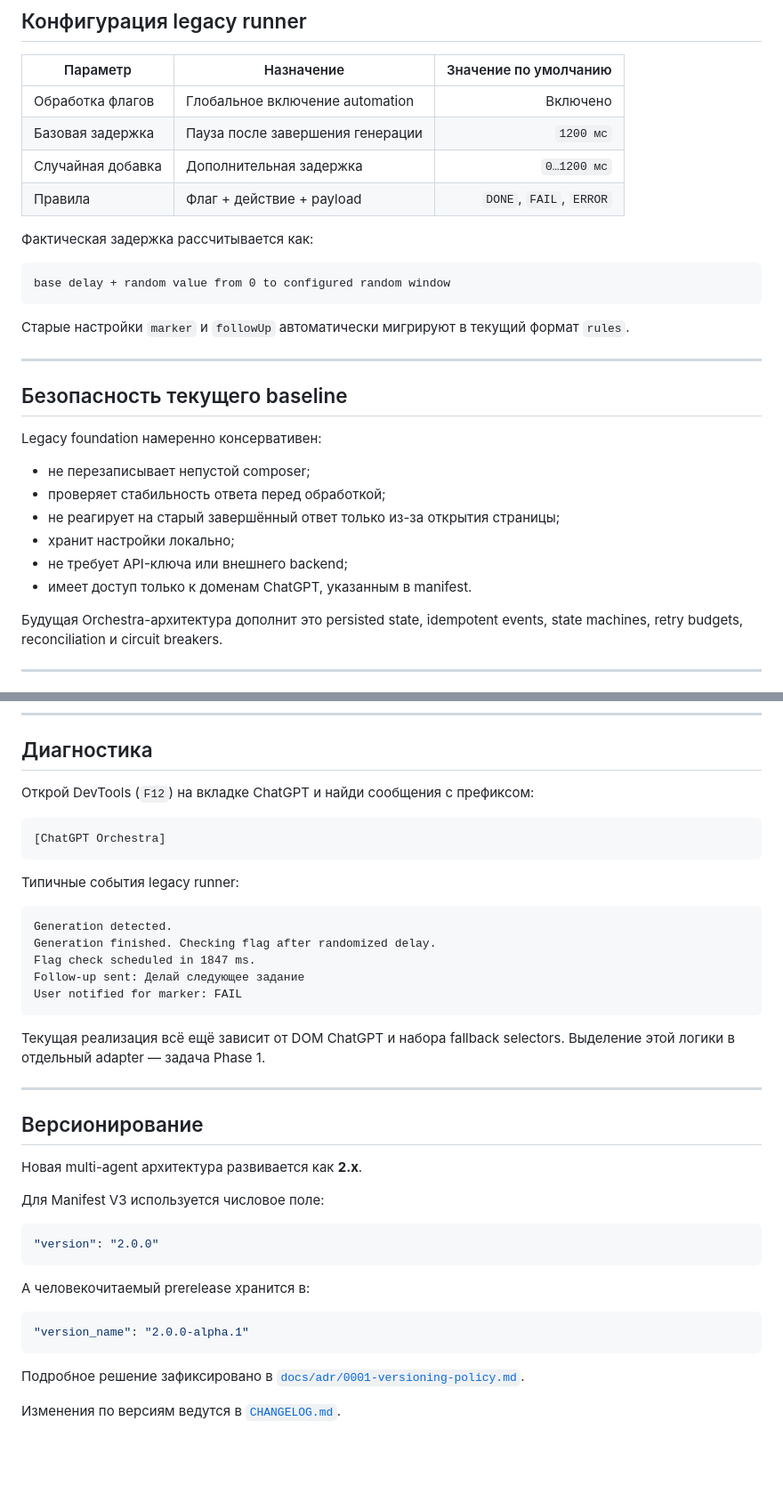
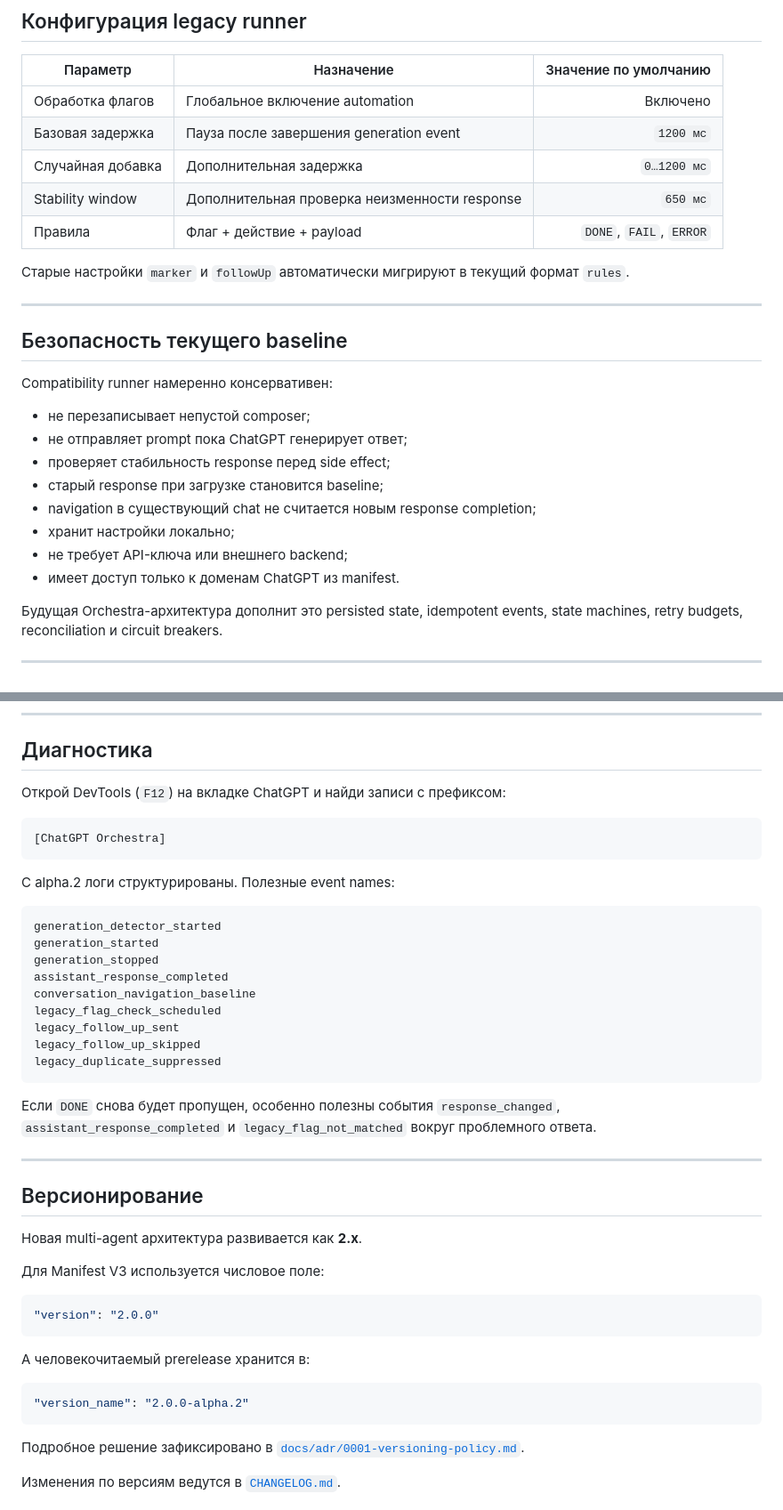
Before and after one commit to VadimAlekseyevich/ChatGPT-Orchestra, a Markdown page: README.md, 2 parts joined by grey strips. Shown at 89% size. Rendered like a GitHub page; blank space fills up the shorter version.

````diff
--- a/README.md
+++ b/README.md
@@ -151,15 +193,10 @@ edge://extensions/
 | Параметр | Назначение | Значение по умолчанию |
 |---|---|---:|
 | Обработка флагов | Глобальное включение automation | Включено |
-| Базовая задержка | Пауза после завершения генерации | `1200 мс` |
+| Базовая задержка | Пауза после завершения generation event | `1200 мс` |
 | Случайная добавка | Дополнительная задержка | `0…1200 мс` |
+| Stability window | Дополнительная проверка неизменности response | `650 мс` |
 | Правила | Флаг + действие + payload | `DONE`, `FAIL`, `ERROR` |
-
-Фактическая задержка рассчитывается как:
-
-```text
-base delay + random value from 0 to configured random window
-```
 
 Старые настройки `marker` и `followUp` автоматически мигрируют в текущий формат `rules`.
 
@@ -167,14 +204,16 @@ base delay + random value from 0 to configured random window
 
 ## Безопасность текущего baseline
 
-Legacy foundation намеренно консервативен:
+Compatibility runner намеренно консервативен:
 
 - не перезаписывает непустой composer;
-- проверяет стабильность ответа перед обработкой;
-- не реагирует на старый завершённый ответ только из-за открытия страницы;
+- не отправляет prompt пока ChatGPT генерирует ответ;
+- проверяет стабильность response перед side effect;
+- старый response при загрузке становится baseline;
+- navigation в существующий chat не считается новым response completion;
 - хранит настройки локально;
 - не требует API-ключа или внешнего backend;
-- имеет доступ только к доменам ChatGPT, указанным в manifest.
+- имеет доступ только к доменам ChatGPT из manifest.
 
 Будущая Orchestra-архитектура дополнит это persisted state, idempotent events, state machines, retry budgets, reconciliation и circuit breakers.
 
@@ -195,23 +234,27 @@ Legacy foundation намеренно консервативен:
 
 ## Диагностика
 
-Открой DevTools (`F12`) на вкладке ChatGPT и найди сообщения с префиксом:
+Открой DevTools (`F12`) на вкладке ChatGPT и найди записи с префиксом:
 
 ```text
 [ChatGPT Orchestra]
 ```
 
-Типичные события legacy runner:
+С alpha.2 логи структурированы. Полезные event names:
 
 ```text
-Generation detected.
-Generation finished. Checking flag after randomized delay.
-Flag check scheduled in 1847 ms.
-Follow-up sent: Делай следующее задание
-User notified for marker: FAIL
+generation_detector_started
+generation_started
+generation_stopped
+assistant_response_completed
+conversation_navigation_baseline
+legacy_flag_check_scheduled
+legacy_follow_up_sent
+legacy_follow_up_skipped
+legacy_duplicate_suppressed
 ```
 
-Текущая реализация всё ещё зависит от DOM ChatGPT и набора fallback selectors. Выделение этой логики в отдельный adapter — задача Phase 1.
+Если `DONE` снова будет пропущен, особенно полезны события `response_changed`, `assistant_response_completed` и `legacy_flag_not_matched` вокруг проблемного ответа.
 
 ---
 
@@ -228,7 +271,7 @@ User notified for marker: FAIL
 А человекочитаемый prerelease хранится в:
 
 ```json
-"version_name": "2.0.0-alpha.1"
+"version_name": "2.0.0-alpha.2"
 ```
 
 Подробное решение зафиксировано в [`docs/adr/0001-versioning-policy.md`](docs/adr/0001-versioning-policy.md).
````
Also changed, not shown: other parts of README.md (+77 -36 lines).
